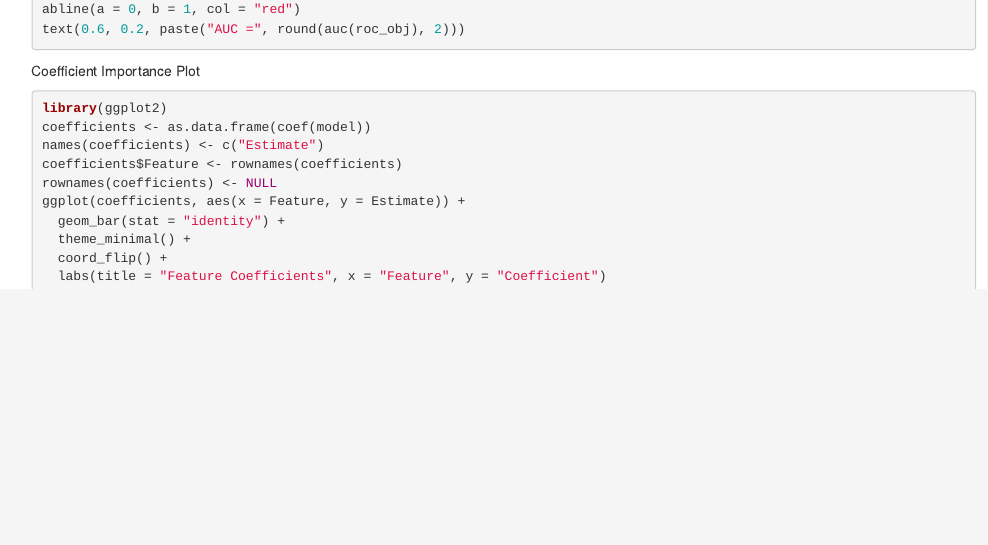
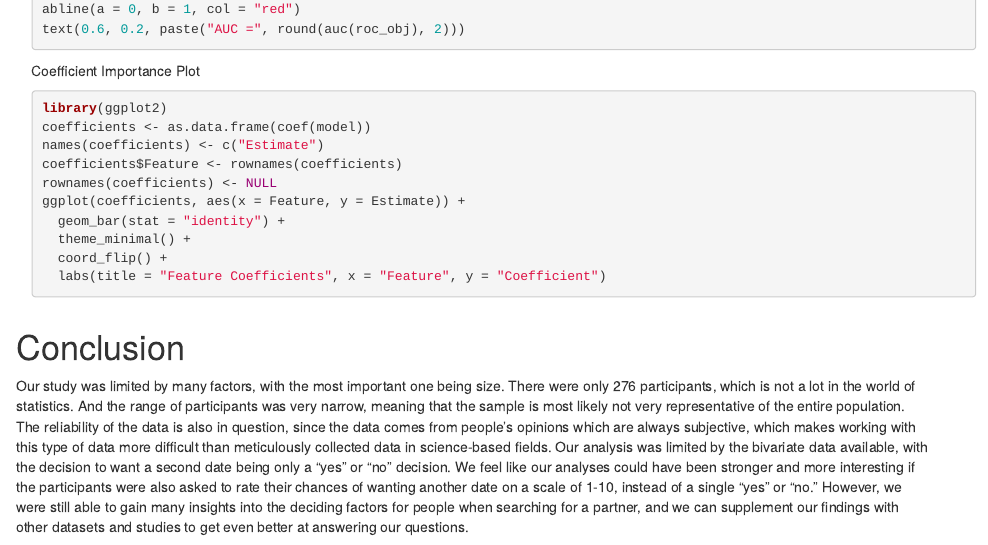
Before and after one commit to Vasudha2904/stt180group6project, an R Markdown document (Final Project Work.Rmd): the page in a window 1100 px wide, from 4580 px down. Rendered offline with R 4.5, knitr and Pandoc, with nearby package versions; the code chunks are not run, so their results and figures are left out.

Commit message:
Update Final Project Work.Rmd
added conclusion (without summary of everyone's work)

````diff
--- a/Final Project Work.Rmd
+++ b/Final Project Work.Rmd
@@ -345,3 +345,6 @@ ggplot(coefficients, aes(x = Feature, y = Estimate)) +
   labs(title = "Feature Coefficients", x = "Feature", y = "Coefficient")
 
 ```
+# Conclusion
+
+Our study was limited by many factors, with the most important one being size. There were only 276 participants, which is not a lot in the world of statistics. And the range of participants was very narrow, meaning that the sample is most likely not very representative of the entire population. The reliability of the data is also in question, since the data comes from people's opinions which are always subjective, which makes working with this type of data more difficult than meticulously collected data in science-based fields. Our analysis was limited by the bivariate data available, with the decision to want a second date being only a "yes" or "no" decision. We feel like our analyses could have been stronger and more interesting if the participants were also asked to rate their chances of wanting another date on a scale of 1-10, instead of a single "yes" or "no." However, we were still able to gain many insights into the deciding factors for people when searching for a partner, and we can supplement our findings with other datasets and studies to get even better at answering our questions.
````
